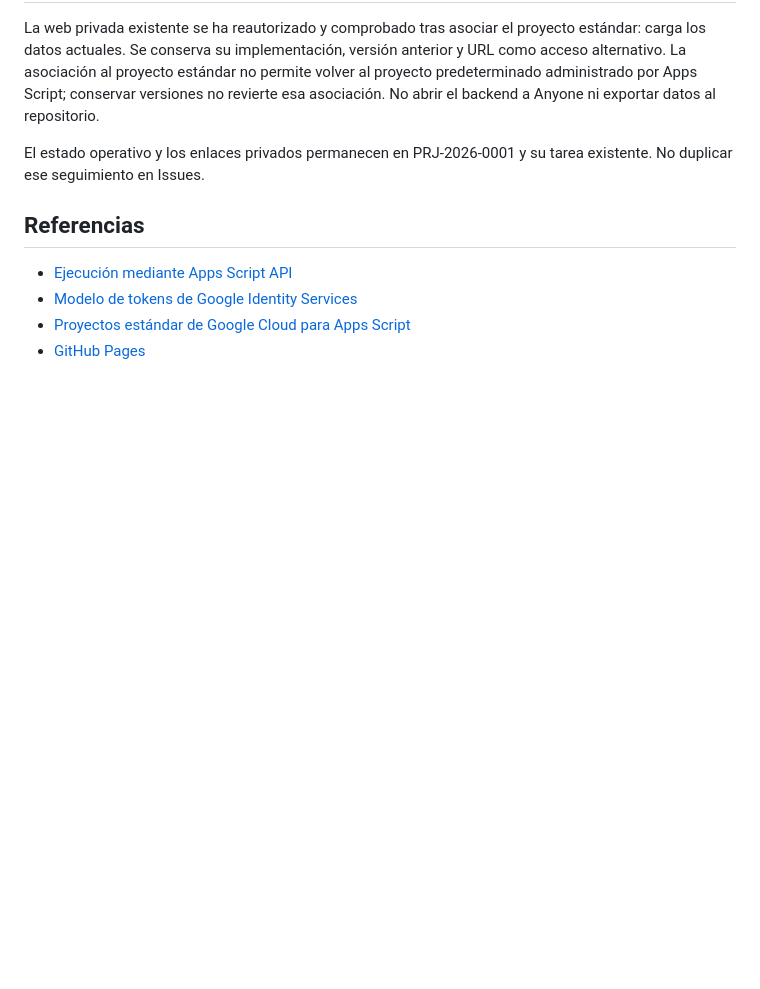
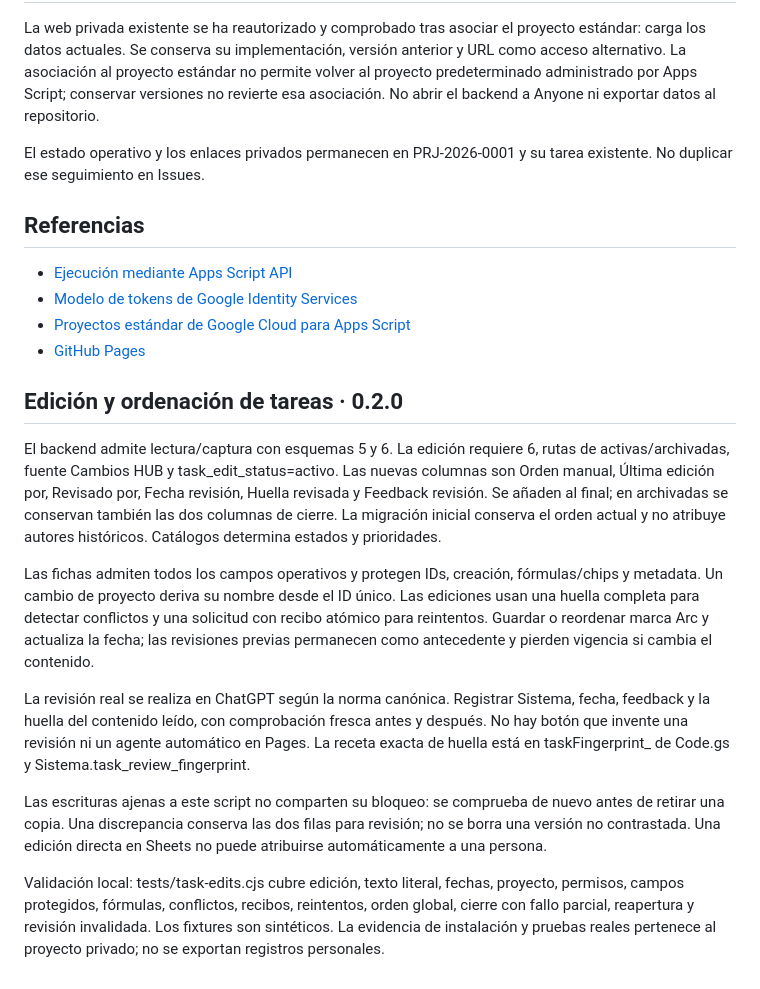
Before and after one commit to Hexabor/arc-personal-hub, a Markdown page: docs/MIGRACION.md, the part around the change. Drawn GitHub-style; blank space fills up the shorter version.

Commit message:
Document task editing, review fingerprints and verification
HUB 0.2.0: task editing, ordering and persistent review trace. No personal records included.

```diff
--- a/docs/MIGRACION.md
+++ b/docs/MIGRACION.md
@@ -46,3 +46,16 @@ El estado operativo y los enlaces privados permanecen en PRJ-2026-0001 y su tare
 - [Modelo de tokens de Google Identity Services](https://developers.google.com/identity/oauth2/web/guides/use-token-model)
 - [Proyectos estándar de Google Cloud para Apps Script](https://developers.google.com/apps-script/guides/cloud-platform-projects)
 - [GitHub Pages](https://docs.github.com/en/pages/getting-started-with-github-pages/creating-a-github-pages-site)
+
+
+## Edición y ordenación de tareas · 0.2.0
+
+El backend admite lectura/captura con esquemas 5 y 6. La edición requiere 6, rutas de activas/archivadas, fuente Cambios HUB y task_edit_status=activo. Las nuevas columnas son Orden manual, Última edición por, Revisado por, Fecha revisión, Huella revisada y Feedback revisión. Se añaden al final; en archivadas se conservan también las dos columnas de cierre. La migración inicial conserva el orden actual y no atribuye autores históricos. Catálogos determina estados y prioridades.
+
+Las fichas admiten todos los campos operativos y protegen IDs, creación, fórmulas/chips y metadata. Un cambio de proyecto deriva su nombre desde el ID único. Las ediciones usan una huella completa para detectar conflictos y una solicitud con recibo atómico para reintentos. Guardar o reordenar marca Arc y actualiza la fecha; las revisiones previas permanecen como antecedente y pierden vigencia si cambia el contenido.
+
+La revisión real se realiza en ChatGPT según la norma canónica. Registrar Sistema, fecha, feedback y la huella del contenido leído, con comprobación fresca antes y después. No hay botón que invente una revisión ni un agente automático en Pages. La receta exacta de huella está en taskFingerprint_ de Code.gs y Sistema.task_review_fingerprint.
+
+Las escrituras ajenas a este script no comparten su bloqueo: se comprueba de nuevo antes de retirar una copia. Una discrepancia conserva las dos filas para revisión; no se borra una versión no contrastada. Una edición directa en Sheets no puede atribuirse automáticamente a una persona.
+
+Validación local: tests/task-edits.cjs cubre edición, texto literal, fechas, proyecto, permisos, campos protegidos, fórmulas, conflictos, recibos, reintentos, orden global, cierre con fallo parcial, reapertura y revisión invalidada. Los fixtures son sintéticos. La evidencia de instalación y pruebas reales pertenece al proyecto privado; no se exportan registros personales.
```
